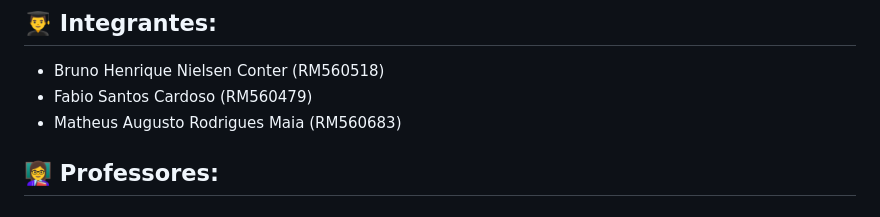
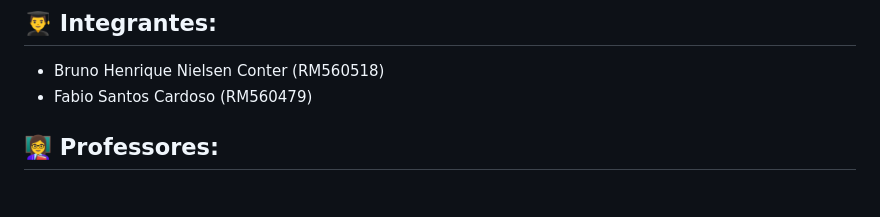
Before and after one commit to brunocorisco86/cardioai_sprint5_fiap, a Markdown page: README.md, the part around the change. Drawn GitHub-style.

Commit message:
Update integrantes list in README.
Removed Matheus Augusto Rodrigues Maia from the list of integrantes.

```diff
--- a/README.md
+++ b/README.md
@@ -9,7 +9,6 @@
 ## 👨‍🎓 Integrantes:
 - Bruno Henrique Nielsen Conter (RM560518)
 - Fabio Santos Cardoso (RM560479)
-- Matheus Augusto Rodrigues Maia (RM560683)
 
 ## 👩‍🏫 Professores:
 ### Tutor(a)
```
